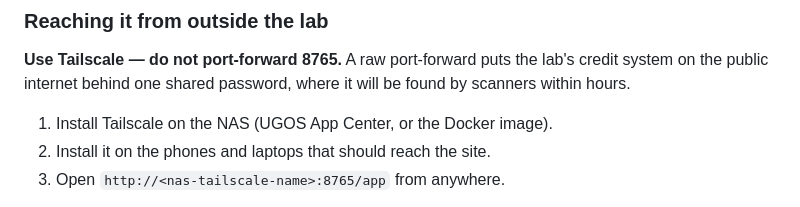
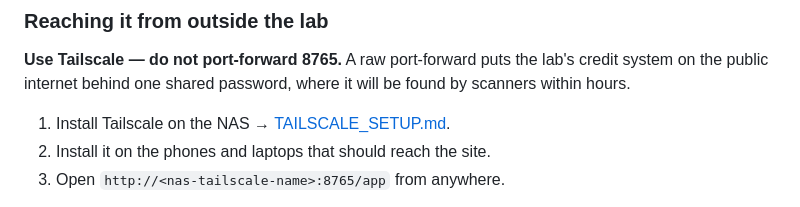
Before and after one commit to ibrue/creditbot, a Markdown page: NAS_SETUP.md, the part around the change. Rendered like a GitHub page.

```diff
--- a/NAS_SETUP.md
+++ b/NAS_SETUP.md
@@ -138,7 +138,7 @@ wrong passwords are rate-limited to 8 attempts per 15 minutes per client.
 lab's credit system on the public internet behind one shared password,
 where it will be found by scanners within hours.
 
-1. Install Tailscale on the NAS (UGOS App Center, or the Docker image).
+1. Install Tailscale on the NAS → [TAILSCALE_SETUP.md](TAILSCALE_SETUP.md).
 2. Install it on the phones and laptops that should reach the site.
 3. Open `http://<nas-tailscale-name>:8765/app` from anywhere.
 
```
Also changed, not shown: TAILSCALE_SETUP.md (+28 -5 lines).
